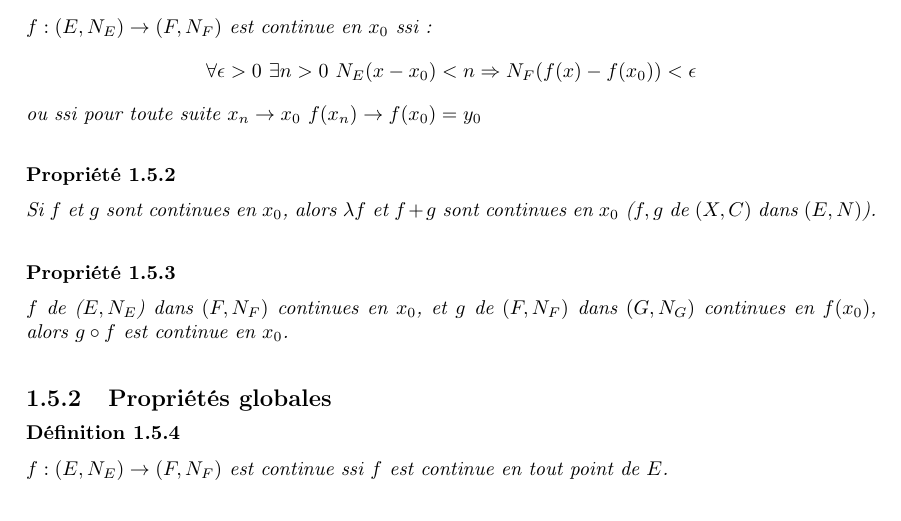
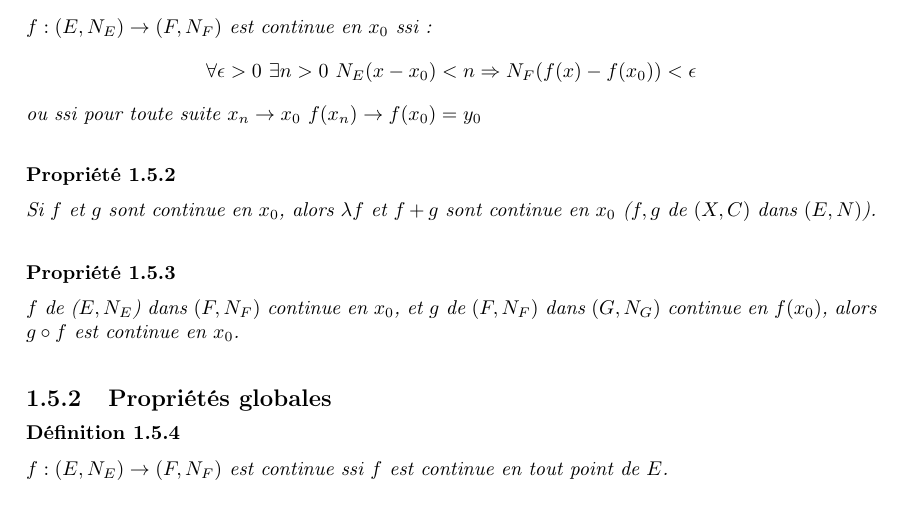
Before and after one commit to xavitator/Cours_Maths_L3_MI, a LaTeX document (Analyse I/cours_ANI.tex): part of page 17 of 27, cut so that both start at the same text. Compiled offline with pdfLaTeX.

```diff
--- a/Analyse I/cours_ANI.tex
+++ b/Analyse I/cours_ANI.tex
@@ -856,12 +856,12 @@
 \end{defi}
 
 \begin{propr}
-Si $f$ et $g$ sont continues en $x_0$, alors $\lambda f$ et $f+g$ sont continues en $x_0$ ($f,g$ de $(X,C)$ dans $(E,N)$).
+Si $f$ et $g$ sont continue en $x_0$, alors $\lambda f$ et $f+g$ sont continue en $x_0$ ($f,g$ de $(X,C)$ dans $(E,N)$).
 \end{propr}
 
 
 \begin{propr}
-$f$ de ($E,N_E$) dans $(F,N_F)$ continues en $x_0$, et $g$ de $(F,N_F)$ dans $(G,N_G)$ continues en $f(x_0)$, alors $g\circ f$ est continue en $x_0$.
+$f$ de ($E,N_E$) dans $(F,N_F)$ continue en $x_0$, et $g$ de $(F,N_F)$ dans $(G,N_G)$ continue en $f(x_0)$, alors $g\circ f$ est continue en $x_0$.
 \end{propr}
 
 
```
Also changed, not shown: Algebre_et_geometrie/cours_AG5.tex (+2 -8 lines), Analyse I/cours_ANI.tex (2 more changed lines).
